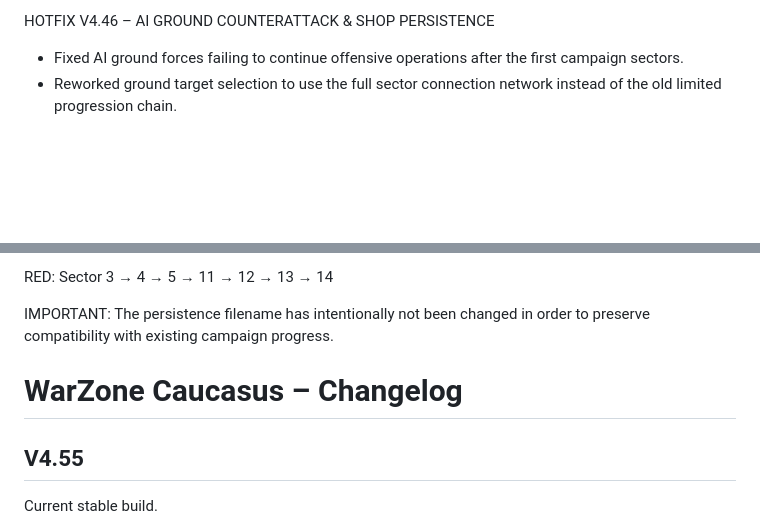
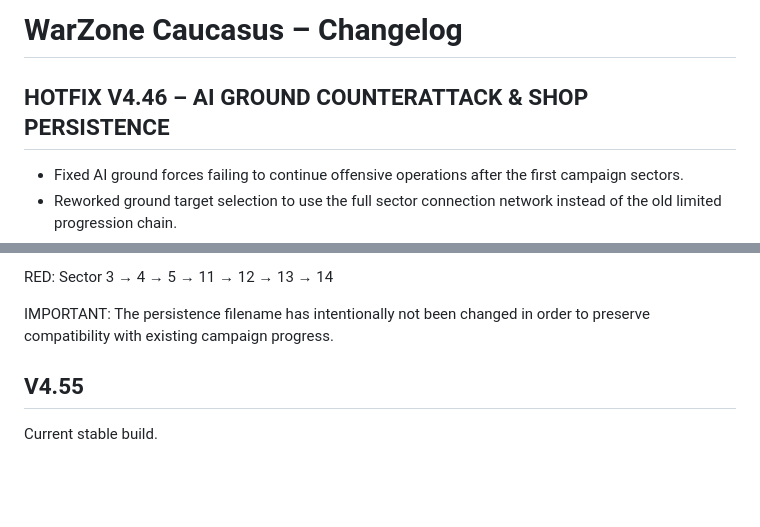
Before and after one commit to Iron87ita/WarZone-Caucasus-Dynamic-Sector-Campaign, a Markdown page: CHANGELOG.md, 2 parts joined by grey strips. Rendered like a GitHub page; blank space fills up the shorter version.

Commit message:
Revise changelog for hotfix V4.46
Updated changelog to reflect changes in hotfix V4.46, including AI behavior improvements and persistence compatibility.

```diff
--- a/CHANGELOG.md
+++ b/CHANGELOG.md
@@ -1,4 +1,7 @@
-HOTFIX V4.46 – AI GROUND COUNTERATTACK & SHOP PERSISTENCE
+
+# WarZone Caucasus – Changelog
+
+## HOTFIX V4.46 – AI GROUND COUNTERATTACK & SHOP PERSISTENCE
 
 * Fixed AI ground forces failing to continue offensive operations after the first campaign sectors.
 * Reworked ground target selection to use the full sector connection network instead of the old limited progression chain.
@@ -33,7 +36,6 @@ IMPORTANT:
 The persistence filename has intentionally not been changed in order to preserve compatibility with existing campaign progress.
 
 
-# WarZone Caucasus – Changelog
 
 ## V4.55
 
```
